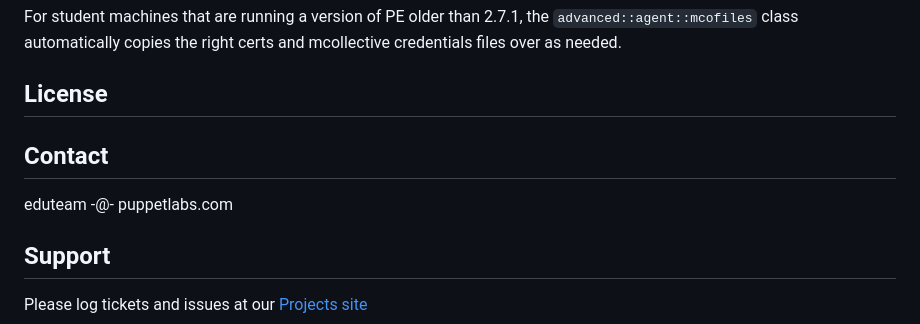
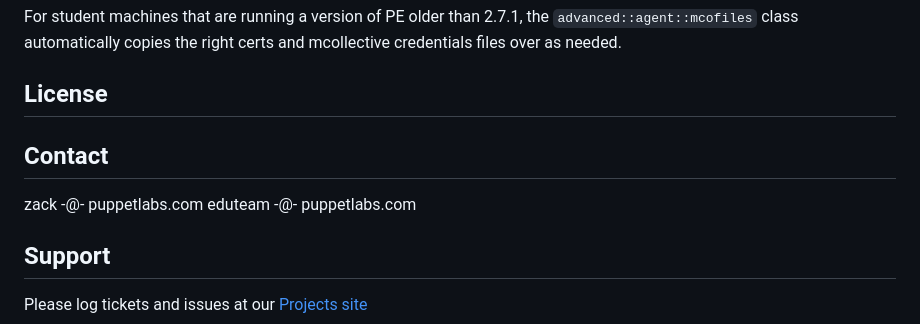
Before and after one commit to SolarSystemScribee/commande, a Markdown page: modules/advanced/README.md, the part around the change. Rendered like a GitHub page.

Commit message:
Added Zack's email back in

```diff
--- a/modules/advanced/README.md
+++ b/modules/advanced/README.md
@@ -85,6 +85,7 @@ License
 
 Contact
 -------
+zack -@- puppetlabs.com
 eduteam -@- puppetlabs.com
 
 Support
```
